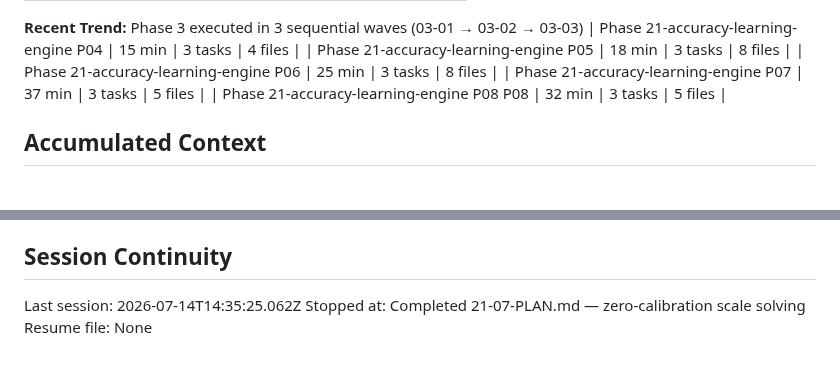
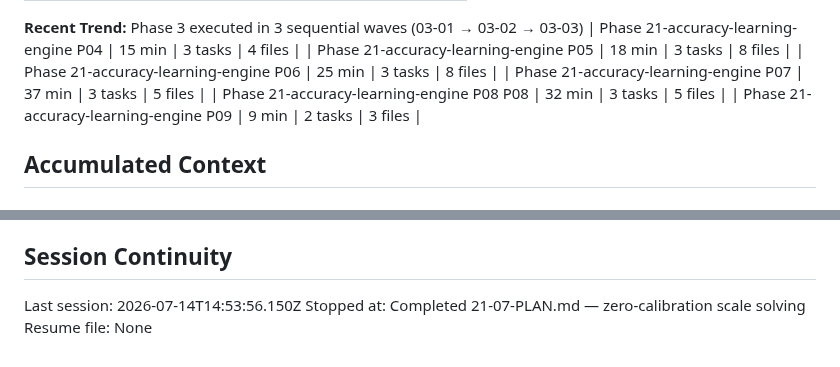
Before and after one commit to Zaman152/Bobby-Tailor-Automation-2.0, a Markdown page: .planning/STATE.md, 2 parts joined by grey strips. Drawn GitHub-style.

```diff
--- a/.planning/STATE.md
+++ b/.planning/STATE.md
@@ -56,6 +56,7 @@ Progress: [████████░░] 83%
 | Phase 21-accuracy-learning-engine P06 | 25 min | 3 tasks | 8 files |
 | Phase 21-accuracy-learning-engine P07 | 37 min | 3 tasks | 5 files |
 | Phase 21-accuracy-learning-engine P08 P08 | 32 min | 3 tasks | 5 files |
+| Phase 21-accuracy-learning-engine P09 | 9 min | 2 tasks | 3 files |
 
 ## Accumulated Context
 
@@ -299,6 +304,6 @@ None yet.
 
 ## Session Continuity
 
-Last session: 2026-07-14T14:35:25.062Z
+Last session: 2026-07-14T14:53:56.150Z
 Stopped at: Completed 21-07-PLAN.md — zero-calibration scale solving
 Resume file: None
```
Also changed, not shown: other parts of .planning/STATE.md (+11 -7 lines), .planning/ROADMAP.md (+2 -2 lines), 1 other file.
